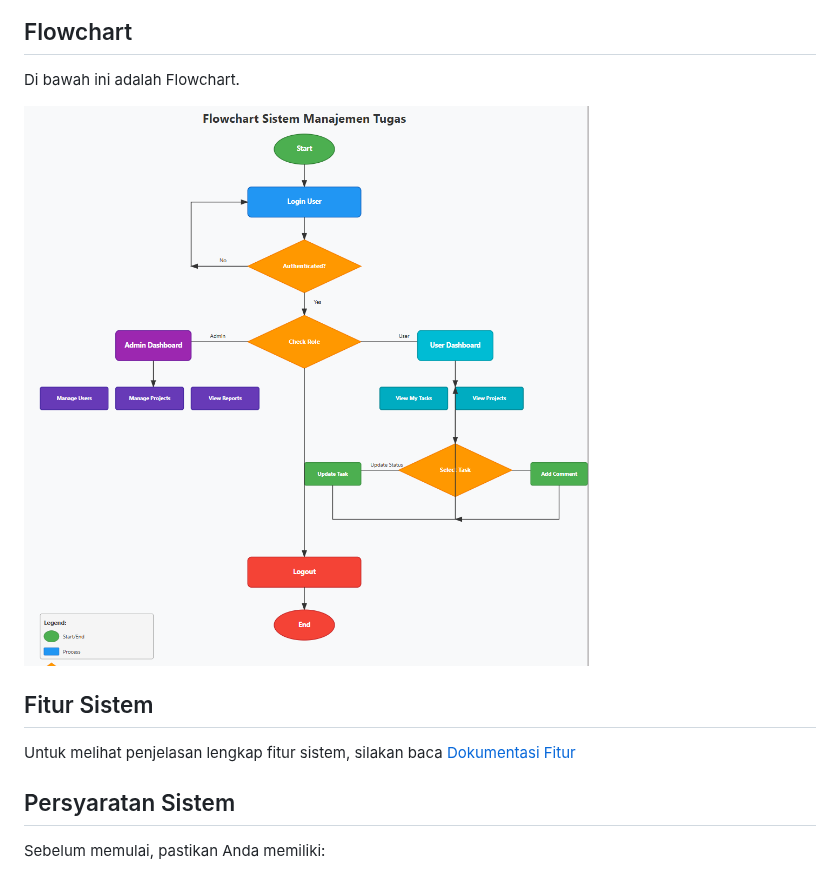
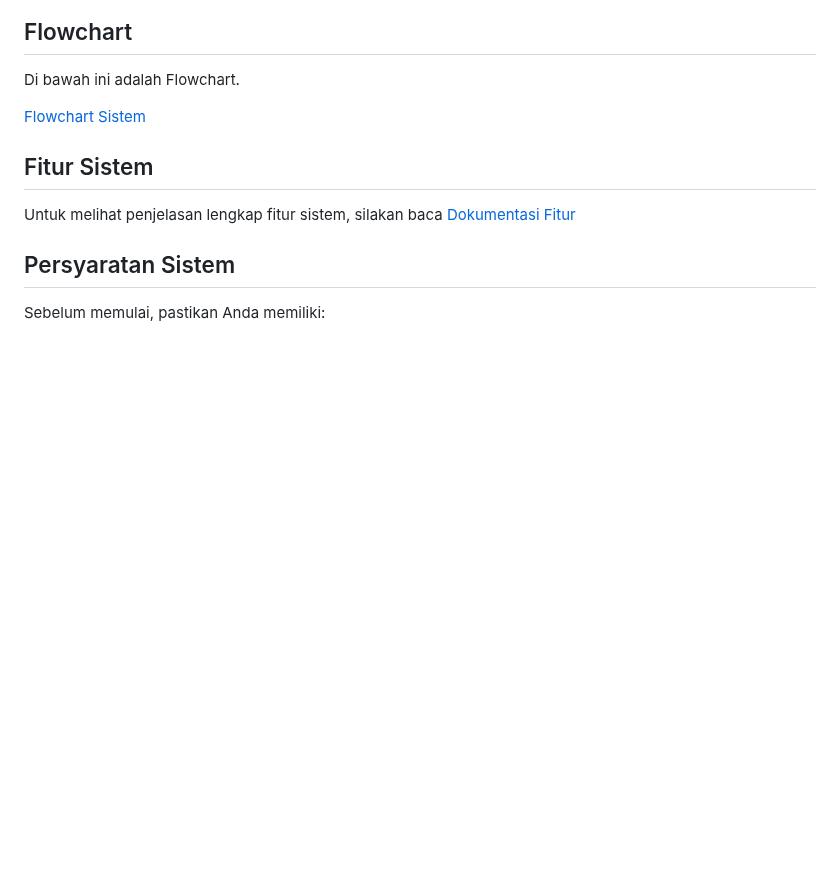
Before and after one commit to RendyAFS/FDS-Task, a Markdown page: README.md, the part around the change. Rendered like a GitHub page; blank space fills up the shorter version.

```diff
--- a/README.md
+++ b/README.md
@@ -13,7 +13,7 @@ Di bawah ini adalah ER Diagram.
 
 Di bawah ini adalah Flowchart.
 
-![Flowchart](./dokumen/flowchart.png)
+[Flowchart Sistem](./dokumen/flowchart.png)
 
 ## Fitur Sistem
 
```
